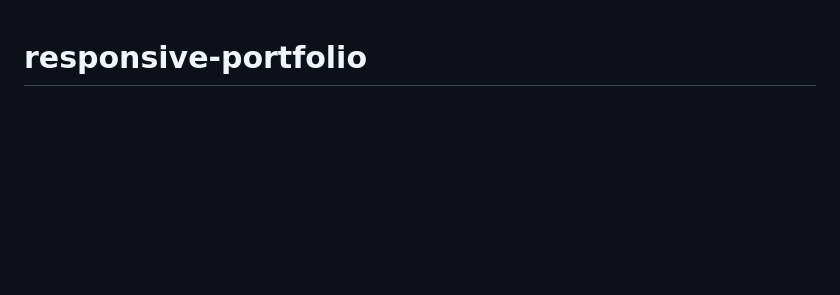
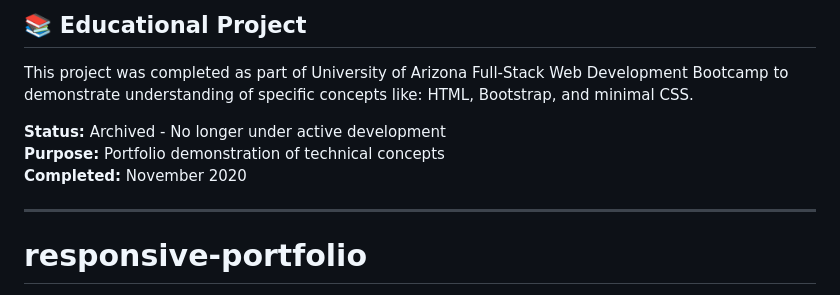
Before and after one commit to TreeGee73/responsive-portfolio, a Markdown page: README.md, the part around the change. Drawn GitHub-style; blank space fills up the shorter version.

```diff
--- a/README.md
+++ b/README.md
@@ -1,3 +1,13 @@
+## 📚 Educational Project
+
+This project was completed as part of University of Arizona Full-Stack Web Development Bootcamp to demonstrate understanding of specific concepts like: HTML, Bootstrap, and minimal CSS.<br>
+
+**Status:** Archived - No longer under active development<br>
+**Purpose:** Portfolio demonstration of technical concepts<br>
+**Completed:** November 2020
+
+---
+
 # responsive-portfolio
 
 The purpose of this project is to build a basic site consisting of three web pages that can be used to showcase the developer and their work. Creating this type of site will allow the developer to give potential clients/employers some insight into the developer through an "About Me" page, an idea of their work through a "Portfolio" page, and a means of getting in touch with the developer via a "Contact" page. This site is an important tool in obtaining opportunities for employment.
```
